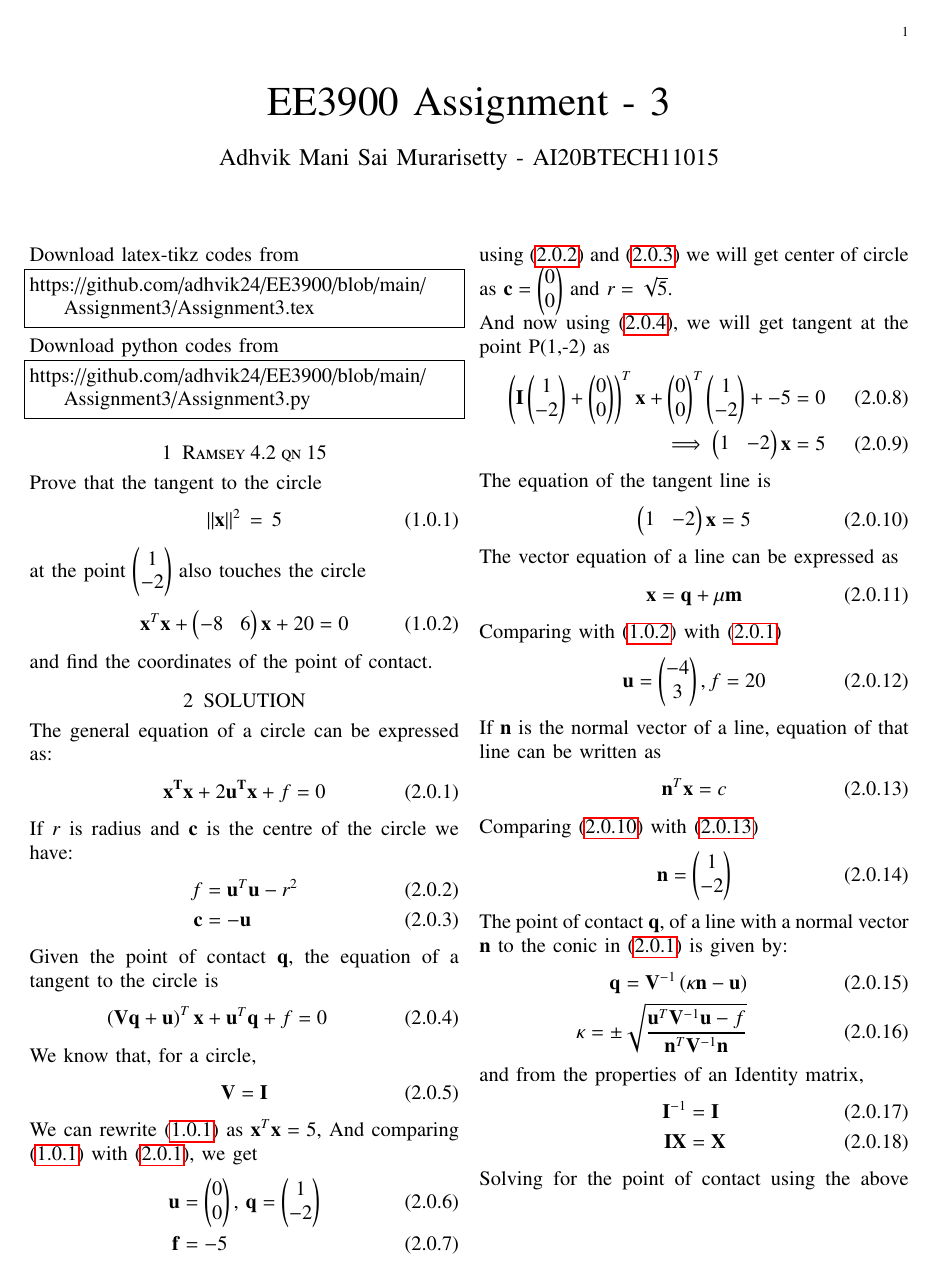
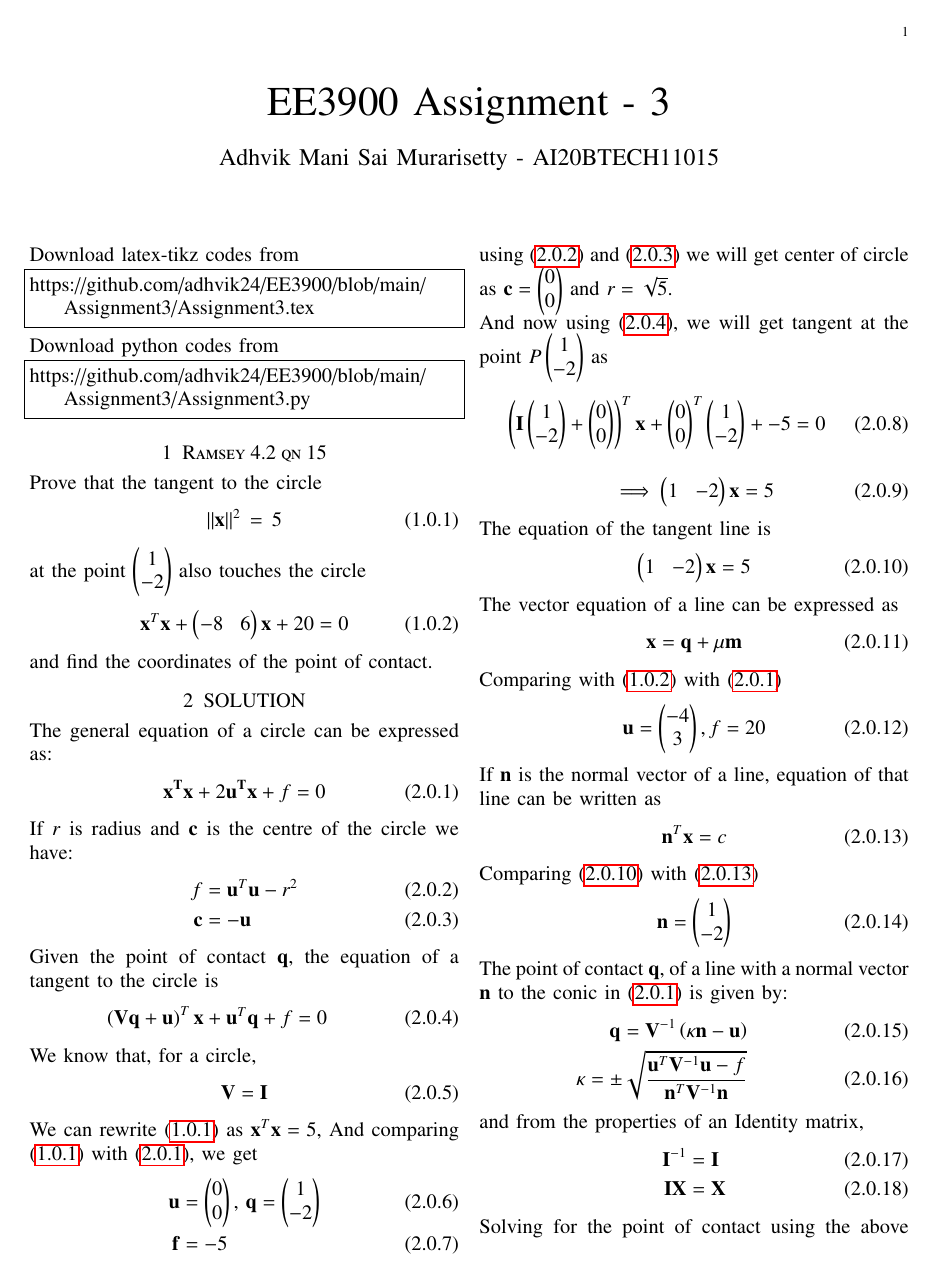
Before and after one commit to adhvik24/EE3900, a LaTeX problem sheet (Assignment3/Assignment3.tex): page 1 of 2. Compiled offline with pdfLaTeX.

Commit message:
Update Assignment3.tex

```diff
--- a/Assignment3/Assignment3.tex
+++ b/Assignment3/Assignment3.tex
@@ -187,9 +173,11 @@ We can rewrite \eqref{0} as $\vec{x}^T\vec{x} = 5$, And comparing \eqref{0} with
 \end{align}
 using \eqref{3} and \eqref{4} we will get center of circle as $\vec{c} = \myvec{0\\0}$ and $r= \sqrt{5}$.
 
-And now using \eqref{5}, we will get tangent at the point P(1,-2) as
+And now using \eqref{5}, we will get tangent at the point $P\myvec{1\\-2}$ as
 \begin{align}
-    \brak{\vec{I}\myvec{1\\-2}+\myvec{0\\0}}^T\vec{x}+\myvec{0\\0}^T\myvec{1\\-2}+{-5} = 0\\
+    \brak{\vec{I}\myvec{1\\-2}+\myvec{0\\0}}^T\vec{x}+\myvec{0\\0}^T\myvec{1\\-2}+{-5} = 0
+\end{align}
+\begin{align}
     \implies \myvec{1&-2}\vec{x}= 5
 \end{align}
 
```
Also changed, not shown: Assignment3/Assignment3.tex (14 more changed lines).
